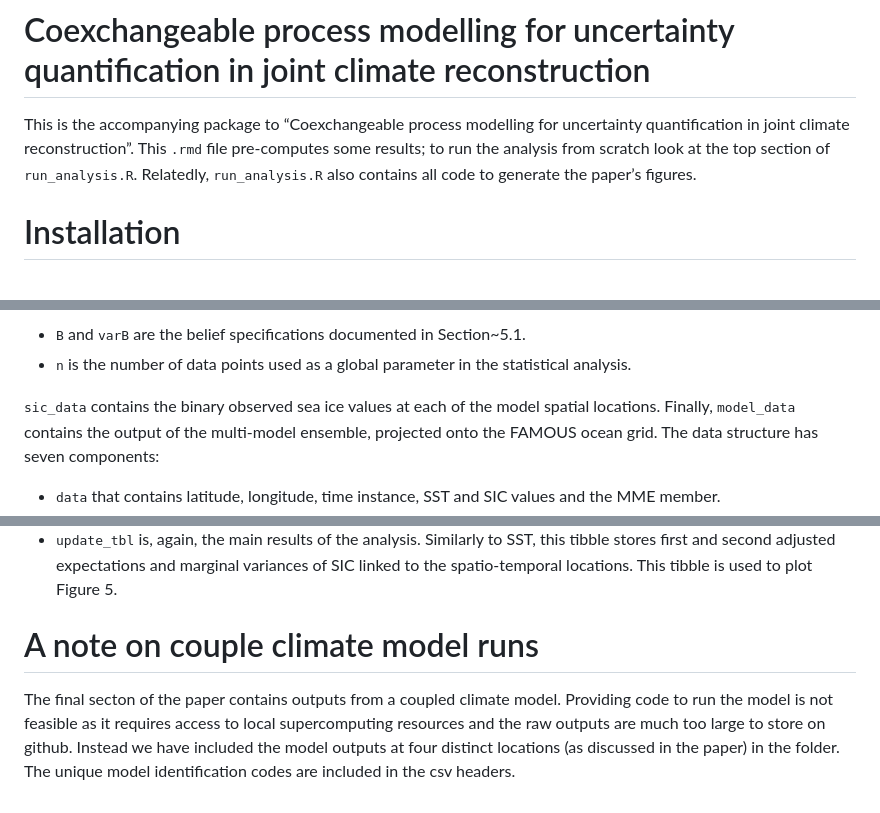
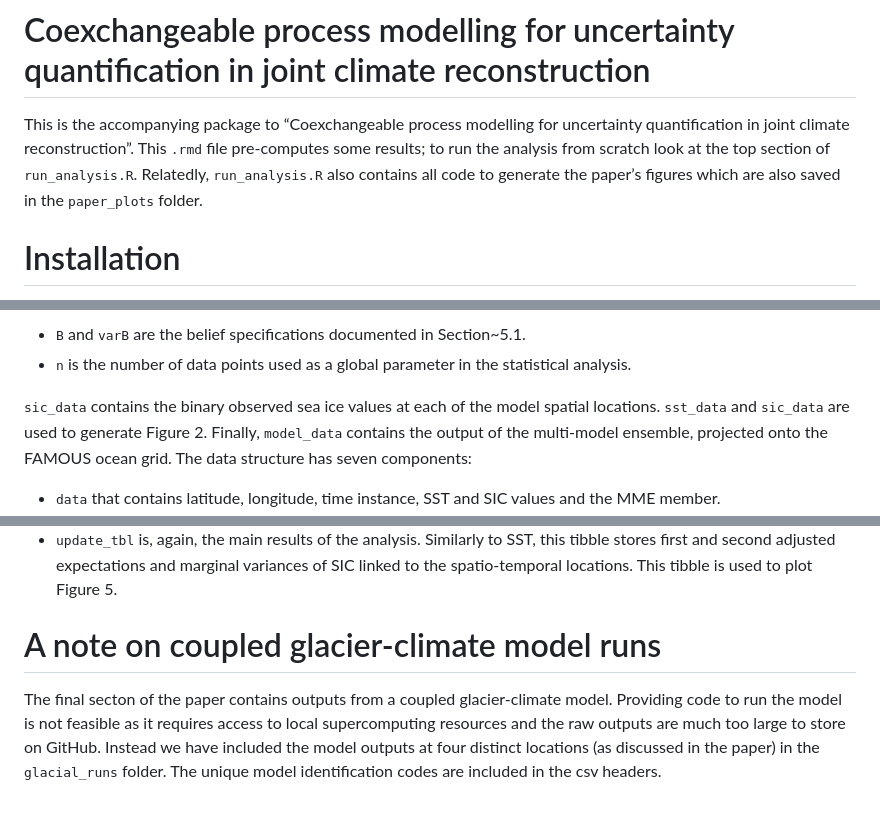
Before and after one commit to astfalckl/exanalysis, a Markdown page: README.md, 3 parts joined by grey strips. Rendered like a GitHub page.

Commit message:
fixed readme typos

```diff
--- a/README.md
+++ b/README.md
@@ -6,7 +6,7 @@ for uncertainty quantification in joint climate reconstruction”. This
 <tt>.rmd</tt> file pre-computes some results; to run the analysis from
 scratch look at the top section of <tt>run_analysis.R</tt>. Relatedly,
 <tt>run_analysis.R</tt> also contains all code to generate the paper’s
-figures.
+figures which are also saved in the <tt>paper_plots</tt> folder.
 
 # Installation
 
@@ -46,7 +46,8 @@ The data structure has five components:
   the statistical analysis.
 
 <tt>sic_data</tt> contains the binary observed sea ice values at each of
-the model spatial locations. Finally, <tt>model_data</tt> contains the
+the model spatial locations. <tt>sst_data</tt> and <tt>sic_data</tt> are
+used to generate Figure 2. Finally, <tt>model_data</tt> contains the
 output of the multi-model ensemble, projected onto the FAMOUS ocean
 grid. The data structure has seven components:
 
@@ -156,11 +157,12 @@ The output <tt>sic_update</tt> contains
   expectations and marginal variances of SIC linked to the
   spatio-temporal locations. This tibble is used to plot Figure 5.
 
-# A note on couple climate model runs
+# A note on coupled glacier-climate model runs
 
-The final secton of the paper contains outputs from a coupled climate
-model. Providing code to run the model is not feasible as it requires
-access to local supercomputing resources and the raw outputs are much
-too large to store on github. Instead we have included the model outputs
-at four distinct locations (as discussed in the paper) in the folder.
-The unique model identification codes are included in the csv headers.
+The final secton of the paper contains outputs from a coupled
+glacier-climate model. Providing code to run the model is not feasible
+as it requires access to local supercomputing resources and the raw
+outputs are much too large to store on GitHub. Instead we have included
+the model outputs at four distinct locations (as discussed in the paper)
+in the <tt>glacial_runs</tt> folder. The unique model identification
+codes are included in the csv headers.
```
Also changed, not shown: other parts of README.md (+1 -1 lines).
